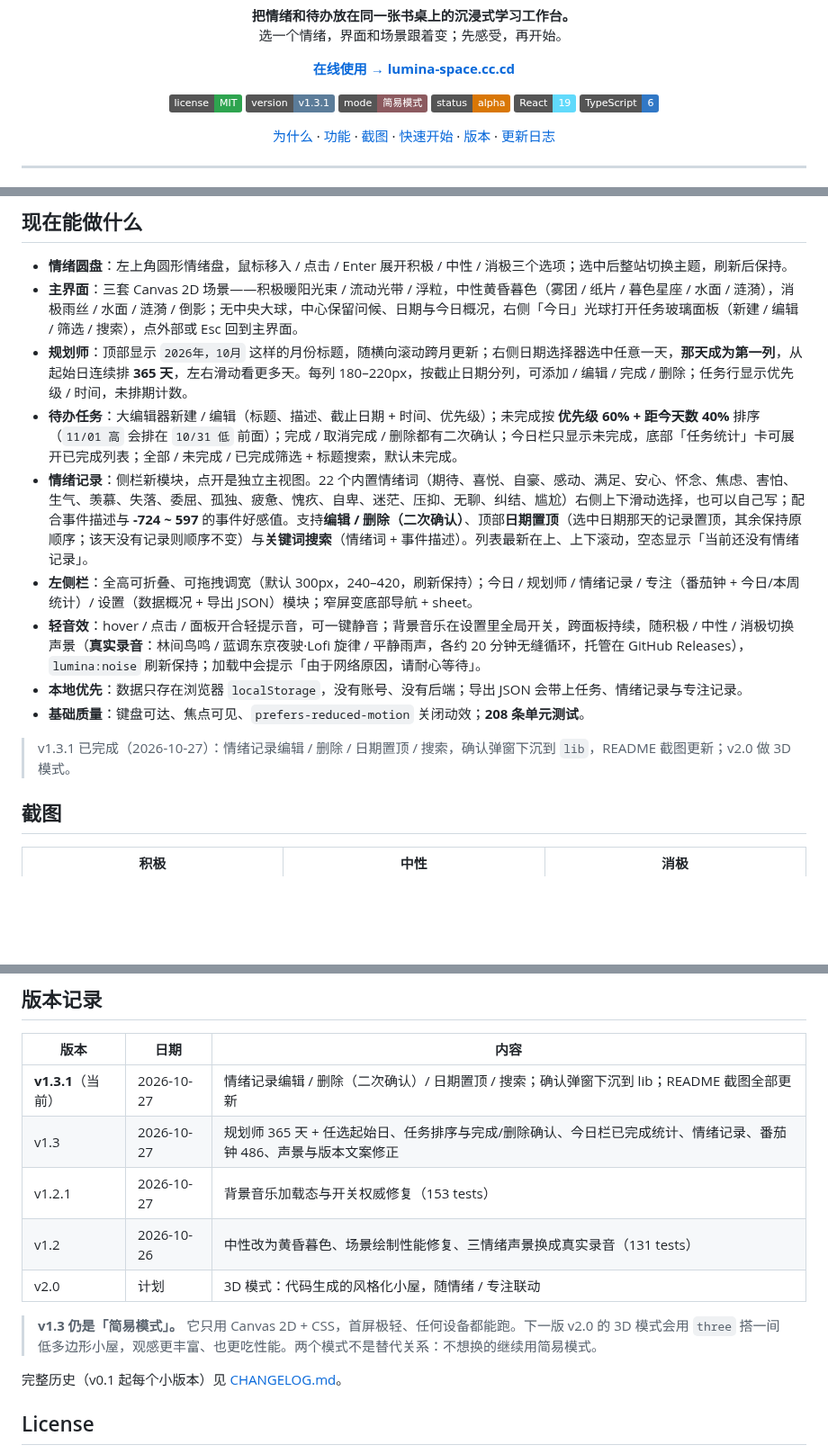
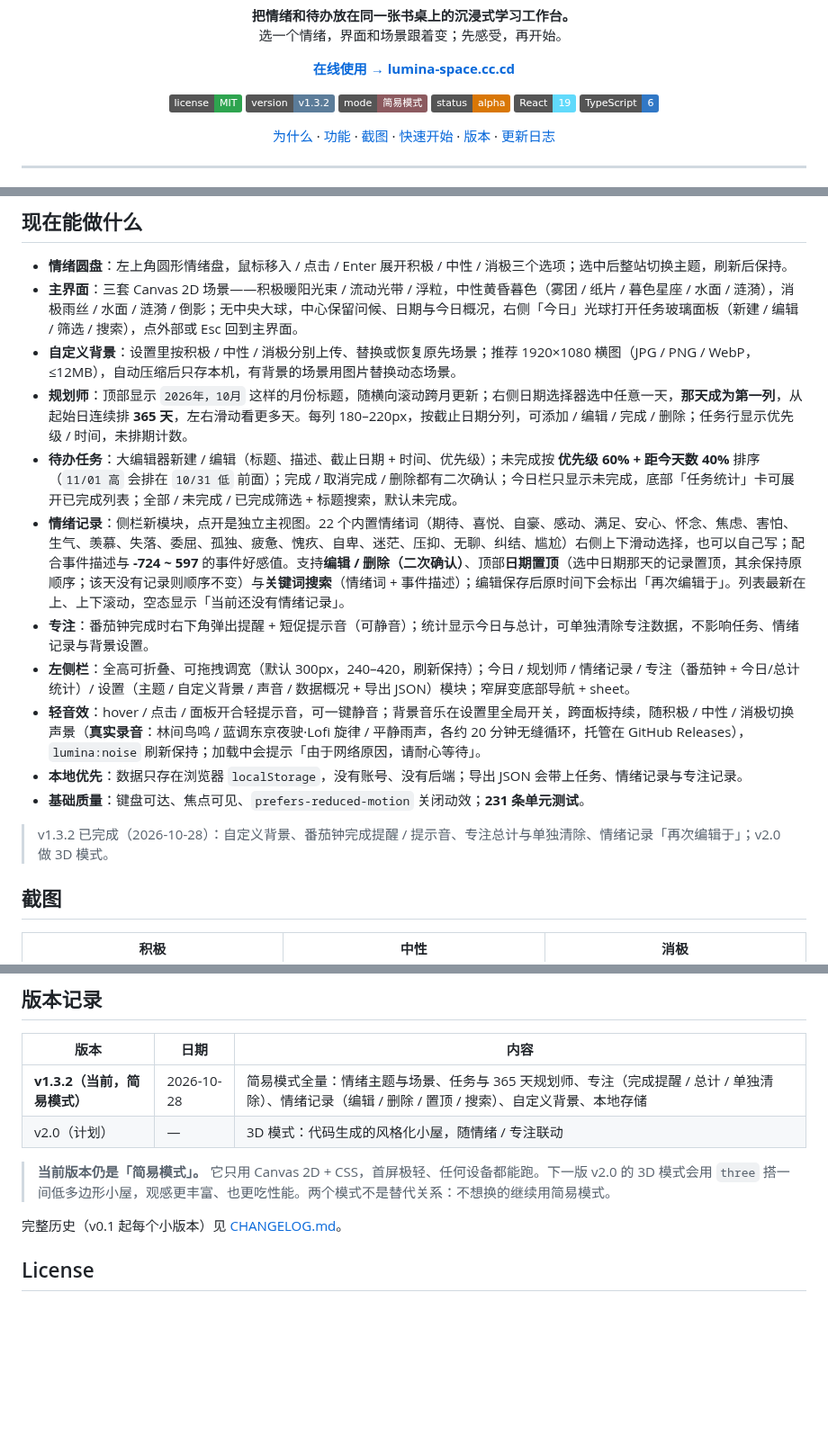
Before and after one commit to Kensh-ux/Lumina-Space, a Markdown page: README.md, 3 parts joined by grey strips. Shown at 90% size. Drawn GitHub-style; badges without logos; blank space fills up the shorter version.

Commit message:
docs: update README, CHANGELOG and AGENTS for v1.3.2

```diff
--- a/README.md
+++ b/README.md
@@ -15,7 +15,7 @@
 
 <p align="center">
   <a href="LICENSE"><img alt="License: MIT" src="https://img.shields.io/badge/license-MIT-2ea44f"></a>
-  <img alt="Version" src="https://img.shields.io/badge/version-v1.3.1-5b7c99">
+  <img alt="Version" src="https://img.shields.io/badge/version-v1.3.2-5b7c99">
   <img alt="Mode" src="https://img.shields.io/badge/mode-%E7%AE%80%E6%98%93%E6%A8%A1%E5%BC%8F-8c5a5f">
   <img alt="Status" src="https://img.shields.io/badge/status-alpha-d97706">
   <img alt="React" src="https://img.shields.io/badge/React-19-61dafb?logo=react&logoColor=white">
@@ -45,15 +45,17 @@ Lumina-Space 想把「情绪」放回工作台的第一屏。不是加一个心
 
 - **情绪圆盘**：左上角圆形情绪盘，鼠标移入 / 点击 / Enter 展开积极 / 中性 / 消极三个选项；选中后整站切换主题，刷新后保持。
 - **主界面**：三套 Canvas 2D 场景——积极暖阳光束 / 流动光带 / 浮粒，中性黄昏暮色（雾团 / 纸片 / 暮色星座 / 水面 / 涟漪），消极雨丝 / 水面 / 涟漪 / 倒影；无中央大球，中心保留问候、日期与今日概况，右侧「今日」光球打开任务玻璃面板（新建 / 编辑 / 筛选 / 搜索），点外部或 Esc 回到主界面。
+- **自定义背景**：设置里按积极 / 中性 / 消极分别上传、替换或恢复原先场景；推荐 1920×1080 横图（JPG / PNG / WebP，≤12MB），自动压缩后只存本机，有背景的场景用图片替换动态场景。
 - **规划师**：顶部显示 `2026年，10月` 这样的月份标题，随横向滚动跨月更新；右侧日期选择器选中任意一天，**那天成为第一列**，从起始日连续排 **365 天**，左右滑动看更多天。每列 180–220px，按截止日期分列，可添加 / 编辑 / 完成 / 删除；任务行显示优先级 / 时间，未排期计数。
 - **待办任务**：大编辑器新建 / 编辑（标题、描述、截止日期 + 时间、优先级）；未完成按 **优先级 60% + 距今天数 40%** 排序（`11/01 高` 会排在 `10/31 低` 前面）；完成 / 取消完成 / 删除都有二次确认；今日栏只显示未完成，底部「任务统计」卡可展开已完成列表；全部 / 未完成 / 已完成筛选 + 标题搜索，默认未完成。
-- **情绪记录**：侧栏新模块，点开是独立主视图。22 个内置情绪词（期待、喜悦、自豪、感动、满足、安心、怀念、焦虑、害怕、生气、羡慕、失落、委屈、孤独、疲惫、愧疚、自卑、迷茫、压抑、无聊、纠结、尴尬）右侧上下滑动选择，也可以自己写；配合事件描述与 **-724 ~ 597** 的事件好感值。支持**编辑 / 删除（二次确认）**、顶部**日期置顶**（选中日期那天的记录置顶，其余保持原顺序；该天没有记录则顺序不变）与**关键词搜索**（情绪词 + 事件描述）。列表最新在上、上下滚动，空态显示「当前还没有情绪记录」。
-- **左侧栏**：全高可折叠、可拖拽调宽（默认 300px，240–420，刷新保持）；今日 / 规划师 / 情绪记录 / 专注（番茄钟 + 今日/本周统计）/ 设置（数据概况 + 导出 JSON）模块；窄屏变底部导航 + sheet。
+- **情绪记录**：侧栏新模块，点开是独立主视图。22 个内置情绪词（期待、喜悦、自豪、感动、满足、安心、怀念、焦虑、害怕、生气、羡慕、失落、委屈、孤独、疲惫、愧疚、自卑、迷茫、压抑、无聊、纠结、尴尬）右侧上下滑动选择，也可以自己写；配合事件描述与 **-724 ~ 597** 的事件好感值。支持**编辑 / 删除（二次确认）**、顶部**日期置顶**（选中日期那天的记录置顶，其余保持原顺序；该天没有记录则顺序不变）与**关键词搜索**（情绪词 + 事件描述）；编辑保存后原时间下会标出「再次编辑于」。列表最新在上、上下滚动，空态显示「当前还没有情绪记录」。
+- **专注**：番茄钟完成时右下角弹出提醒 + 短促提示音（可静音）；统计显示今日与总计，可单独清除专注数据，不影响任务、情绪记录与背景设置。
+- **左侧栏**：全高可折叠、可拖拽调宽（默认 300px，240–420，刷新保持）；今日 / 规划师 / 情绪记录 / 专注（番茄钟 + 今日/总计统计）/ 设置（主题 / 自定义背景 / 声音 / 数据概况 + 导出 JSON）模块；窄屏变底部导航 + sheet。
 - **轻音效**：hover / 点击 / 面板开合轻提示音，可一键静音；背景音乐在设置里全局开关，跨面板持续，随积极 / 中性 / 消极切换声景（**真实录音**：林间鸟鸣 / 蓝调东京夜驶·Lofi 旋律 / 平静雨声，各约 20 分钟无缝循环，托管在 GitHub Releases），`lumina:noise` 刷新保持；加载中会提示「由于网络原因，请耐心等待」。
 - **本地优先**：数据只存在浏览器 `localStorage`，没有账号、没有后端；导出 JSON 会带上任务、情绪记录与专注记录。
-- **基础质量**：键盘可达、焦点可见、`prefers-reduced-motion` 关闭动效；**208 条单元测试**。
+- **基础质量**：键盘可达、焦点可见、`prefers-reduced-motion` 关闭动效；**231 条单元测试**。
 
-> v1.3.1 已完成（2026-10-27）：情绪记录编辑 / 删除 / 日期置顶 / 搜索，确认弹窗下沉到 `lib`，README 截图更新；v2.0 做 3D 模式。
+> v1.3.2 已完成（2026-10-28）：自定义背景、番茄钟完成提醒 / 提示音、专注总计与单独清除、情绪记录「再次编辑于」；v2.0 做 3D 模式。
 
 ## 截图
 
@@ -96,13 +98,10 @@ npm run dev
 
 | 版本 | 日期 | 内容 |
 |---|---|---|
-| **v1.3.1**（当前） | 2026-10-27 | 情绪记录编辑 / 删除（二次确认）/ 日期置顶 / 搜索；确认弹窗下沉到 lib；README 截图全部更新 |
-| v1.3 | 2026-10-27 | 规划师 365 天 + 任选起始日、任务排序与完成/删除确认、今日栏已完成统计、情绪记录、番茄钟 486、声景与版本文案修正 |
-| v1.2.1 | 2026-10-27 | 背景音乐加载态与开关权威修复（153 tests） |
-| v1.2 | 2026-10-26 | 中性改为黄昏暮色、场景绘制性能修复、三情绪声景换成真实录音（131 tests） |
-| v2.0 | 计划 | 3D 模式：代码生成的风格化小屋，随情绪 / 专注联动 |
+| **v1.3.2（当前，简易模式）** | 2026-10-28 | 简易模式全量：情绪主题与场景、任务与 365 天规划师、专注（完成提醒 / 总计 / 单独清除）、情绪记录（编辑 / 删除 / 置顶 / 搜索）、自定义背景、本地存储 |
+| v2.0（计划） | — | 3D 模式：代码生成的风格化小屋，随情绪 / 专注联动 |
 
-> **v1.3 仍是「简易模式」。** 它只用 Canvas 2D + CSS，首屏极轻、任何设备都能跑。下一版 v2.0 的 3D 模式会用 `three` 搭一间低多边形小屋，观感更丰富、也更吃性能。两个模式不是替代关系：不想换的继续用简易模式。
+> **当前版本仍是「简易模式」。** 它只用 Canvas 2D + CSS，首屏极轻、任何设备都能跑。下一版 v2.0 的 3D 模式会用 `three` 搭一间低多边形小屋，观感更丰富、也更吃性能。两个模式不是替代关系：不想换的继续用简易模式。
 
 完整历史（v0.1 起每个小版本）见 [CHANGELOG.md](CHANGELOG.md)。
 
```
Also changed, not shown: other parts of README.md (+1 -1 lines), AGENTS.md (+4 -3 lines), CHANGELOG.md (+33 -0 lines), docs/screenshots/focus-no-noise.png, docs/screenshots/journal.png, docs/screenshots/settings-noise.png.
